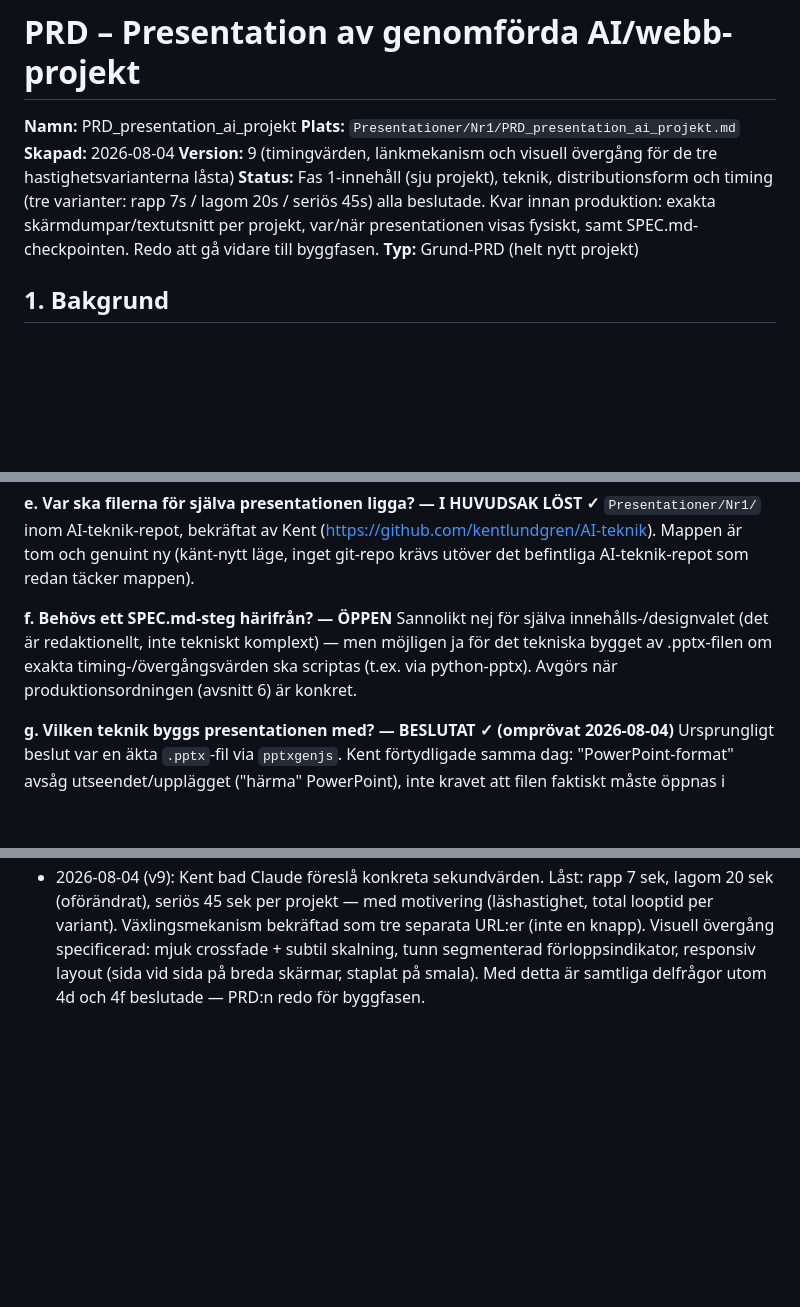
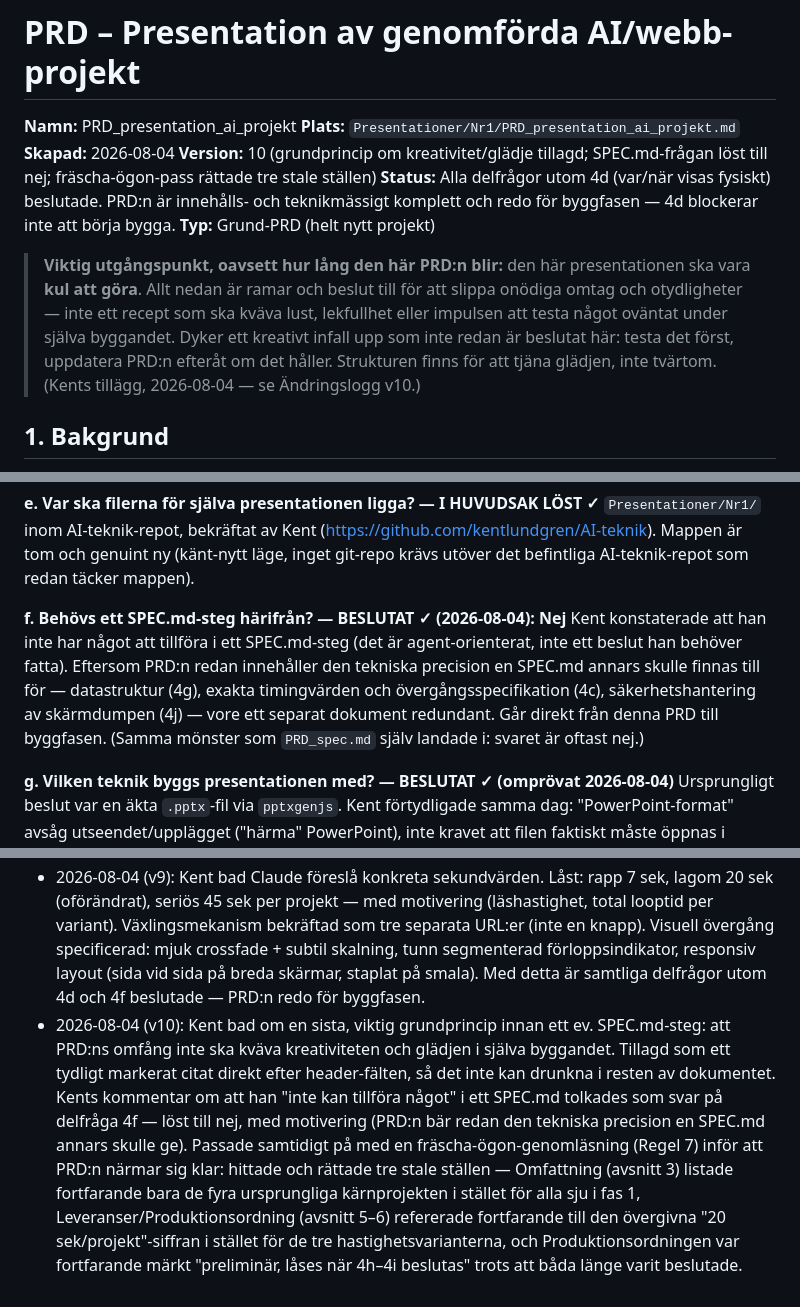
Before and after one commit to kentlundgren/AI-teknik, a Markdown page: Presentationer/Nr1/PRD_presentation_ai_projekt.md, 3 parts joined by grey strips. GitHub-like rendering; blank space fills up the shorter version.

Commit message:
Update PRD_presentation_ai_projekt.md to version 10, adding a foundational principle emphasizing creativity and enjoyment in the presentation process. Confirmed that no SPEC.md step is needed, as the PRD already contains necessary technical details. Revised content to include all seven Phase 1 projects and corrected references to the three speed variants for slide transitions. Document is now fully prepared for the production phase, with only minor tasks remaining.

```diff
--- a/Presentationer/Nr1/PRD_presentation_ai_projekt.md
+++ b/Presentationer/Nr1/PRD_presentation_ai_projekt.md
@@ -3,9 +3,18 @@
 **Namn:** PRD_presentation_ai_projekt
 **Plats:** `Presentationer/Nr1/PRD_presentation_ai_projekt.md`
 **Skapad:** 2026-08-04
-**Version:** 9 (timingvärden, länkmekanism och visuell övergång för de tre hastighetsvarianterna låsta)
-**Status:** Fas 1-innehåll (sju projekt), teknik, distributionsform och timing (tre varianter: rapp 7s / lagom 20s / seriös 45s) alla beslutade. Kvar innan produktion: exakta skärmdumpar/textutsnitt per projekt, var/när presentationen visas fysiskt, samt SPEC.md-checkpointen. Redo att gå vidare till byggfasen.
+**Version:** 10 (grundprincip om kreativitet/glädje tillagd; SPEC.md-frågan löst till nej; fräscha-ögon-pass rättade tre stale ställen)
+**Status:** Alla delfrågor utom 4d (var/när visas fysiskt) beslutade. PRD:n är innehålls- och teknikmässigt komplett och redo för byggfasen — 4d blockerar inte att börja bygga.
 **Typ:** Grund-PRD (helt nytt projekt)
+
+> **Viktig utgångspunkt, oavsett hur lång den här PRD:n blir:** den här
+> presentationen ska vara **kul att göra**. Allt nedan är ramar och beslut
+> till för att slippa onödiga omtag och otydligheter — inte ett recept som
+> ska kväva lust, lekfullhet eller impulsen att testa något oväntat under
+> själva byggandet. Dyker ett kreativt infall upp som inte redan är
+> beslutat här: testa det först, uppdatera PRD:n efteråt om det håller.
+> Strukturen finns för att tjäna glädjen, inte tvärtom. (Kents tillägg,
+> 2026-08-04 — se Ändringslogg v10.)
 
 ## 1. Bakgrund
 
@@ -114,11 +125,14 @@ ansökan) är inte klarlagt.
 (känt-nytt läge, inget git-repo krävs utöver det befintliga AI-teknik-repot
 som redan täcker mappen).
 
-**f. Behövs ett SPEC.md-steg härifrån? — ÖPPEN**
-Sannolikt nej för själva innehålls-/designvalet (det är redaktionellt, inte
-tekniskt komplext) — men möjligen ja för det tekniska bygget av .pptx-filen
-om exakta timing-/övergångsvärden ska scriptas (t.ex. via python-pptx).
-Avgörs när produktionsordningen (avsnitt 6) är konkret.
+**f. Behövs ett SPEC.md-steg härifrån? — BESLUTAT ✓ (2026-08-04): Nej**
+Kent konstaterade att han inte har något att tillföra i ett SPEC.md-steg
+(det är agent-orienterat, inte ett beslut han behöver fatta). Eftersom
+PRD:n redan innehåller den tekniska precision en SPEC.md annars skulle
+finnas till för — datastruktur (4g), exakta timingvärden och
+övergångsspecifikation (4c), säkerhetshantering av skärmdumpen (4j) — vore
+ett separat dokument redundant. Går direkt från denna PRD till byggfasen.
+(Samma mönster som `PRD_spec.md` själv landade i: svaret är oftast nej.)
 
 **g. Vilken teknik byggs presentationen med? — BESLUTAT ✓ (omprövat 2026-08-04)**
 Ursprungligt beslut var en äkta `.pptx`-fil via `pptxgenjs`. Kent förtydligade
@@ -433,3 +450,19 @@ SPEC.md-checkpointen (4f).
   förloppsindikator, responsiv layout (sida vid sida på breda skärmar,
   staplat på smala). Med detta är samtliga delfrågor utom 4d och 4f
   beslutade — PRD:n redo för byggfasen.
+- 2026-08-04 (v10): Kent bad om en sista, viktig grundprincip innan ett
+  ev. SPEC.md-steg: att PRD:ns omfång inte ska kväva kreativiteten och
+  glädjen i själva byggandet. Tillagd som ett tydligt markerat citat
+  direkt efter header-fälten, så det inte kan drunkna i resten av
+  dokumentet. Kents kommentar om att han "inte kan tillföra något" i ett
+  SPEC.md tolkades som svar på delfråga 4f — löst till nej, med
+  motivering (PRD:n bär redan den tekniska precision en SPEC.md annars
+  skulle ge). Passade samtidigt på med en fräscha-ögon-genomläsning
+  (Regel 7) inför att PRD:n närmar sig klar: hittade och rättade tre
+  stale ställen — Omfattning (avsnitt 3) listade fortfarande bara de
+  fyra ursprungliga kärnprojekten i stället för alla sju i fas 1,
+  Leveranser/Produktionsordning (avsnitt 5–6) refererade fortfarande till
+  den övergivna "20 sek/projekt"-siffran i stället för de tre
+  hastighetsvarianterna, och Produktionsordningen var fortfarande märkt
+  "preliminär, låses när 4h–4i beslutas" trots att båda länge varit
+  beslutade.
```
Also changed, not shown: other parts of Presentationer/Nr1/PRD_presentation_ai_projekt.md (+15 -10 lines).
